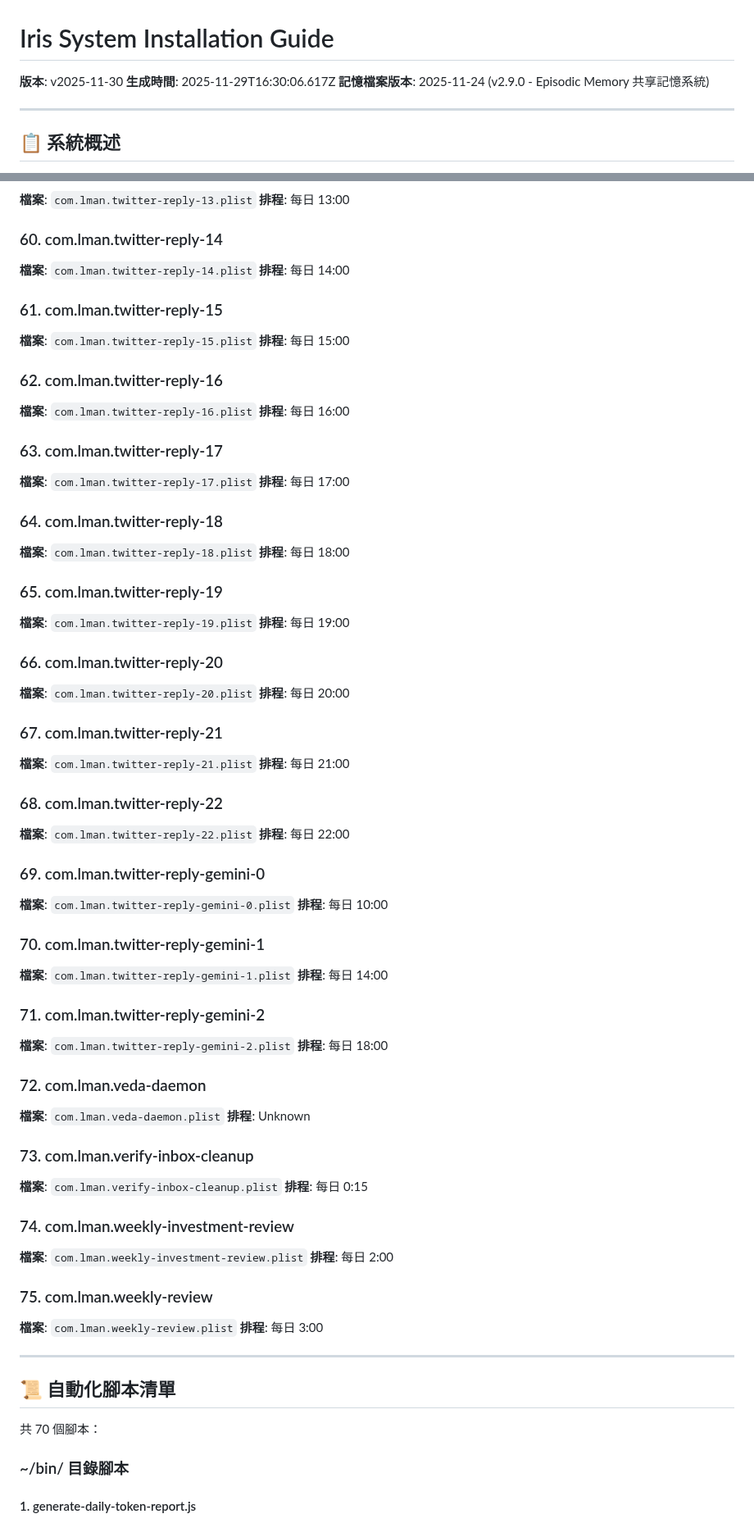
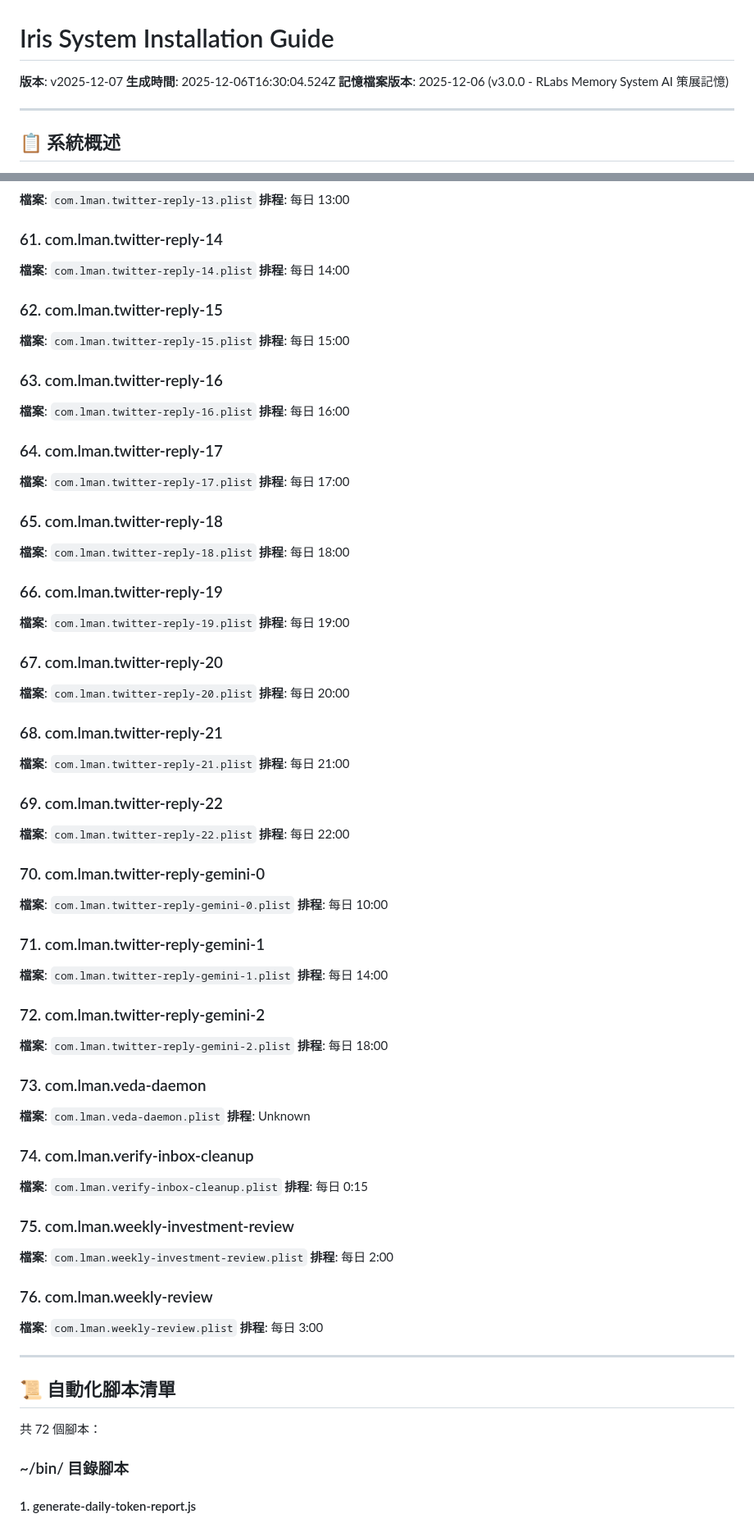
Before and after one commit to lmanchu/iris-system, a Markdown page: README.md, 2 parts joined by grey strips. Shown at 82% size. Rendered like a GitHub page.

```diff
--- a/README.md
+++ b/README.md
@@ -1,8 +1,8 @@
 # Iris System Installation Guide
 
-**版本**: v2025-11-30
-**生成時間**: 2025-11-29T16:30:06.617Z
-**記憶檔案版本**: 2025-11-24 (v2.9.0 - Episodic Memory 共享記憶系統)
+**版本**: v2025-12-07
+**生成時間**: 2025-12-06T16:30:04.524Z
+**記憶檔案版本**: 2025-12-06 (v3.0.0 - RLabs Memory System AI 策展記憶)
 
 ---
 
@@ -408,97 +414,97 @@ Model Name: Mac Studio
 **排程**: 每日 13:00
 
 
-### 60. com.lman.twitter-reply-14
+### 61. com.lman.twitter-reply-14
 
 **檔案**: `com.lman.twitter-reply-14.plist`
 **排程**: 每日 14:00
 
 
-### 61. com.lman.twitter-reply-15
+### 62. com.lman.twitter-reply-15
 
 **檔案**: `com.lman.twitter-reply-15.plist`
 **排程**: 每日 15:00
 
 
-### 62. com.lman.twitter-reply-16
+### 63. com.lman.twitter-reply-16
 
 **檔案**: `com.lman.twitter-reply-16.plist`
 **排程**: 每日 16:00
 
 
-### 63. com.lman.twitter-reply-17
+### 64. com.lman.twitter-reply-17
 
 **檔案**: `com.lman.twitter-reply-17.plist`
 **排程**: 每日 17:00
 
 
-### 64. com.lman.twitter-reply-18
+### 65. com.lman.twitter-reply-18
 
 **檔案**: `com.lman.twitter-reply-18.plist`
 **排程**: 每日 18:00
 
 
-### 65. com.lman.twitter-reply-19
+### 66. com.lman.twitter-reply-19
 
 **檔案**: `com.lman.twitter-reply-19.plist`
 **排程**: 每日 19:00
 
 
-### 66. com.lman.twitter-reply-20
+### 67. com.lman.twitter-reply-20
 
 **檔案**: `com.lman.twitter-reply-20.plist`
 **排程**: 每日 20:00
 
 
-### 67. com.lman.twitter-reply-21
+### 68. com.lman.twitter-reply-21
 
 **檔案**: `com.lman.twitter-reply-21.plist`
 **排程**: 每日 21:00
 
 
-### 68. com.lman.twitter-reply-22
+### 69. com.lman.twitter-reply-22
 
 **檔案**: `com.lman.twitter-reply-22.plist`
 **排程**: 每日 22:00
 
 
-### 69. com.lman.twitter-reply-gemini-0
+### 70. com.lman.twitter-reply-gemini-0
 
 **檔案**: `com.lman.twitter-reply-gemini-0.plist`
 **排程**: 每日 10:00
 
 
-### 70. com.lman.twitter-reply-gemini-1
+### 71. com.lman.twitter-reply-gemini-1
 
 **檔案**: `com.lman.twitter-reply-gemini-1.plist`
 **排程**: 每日 14:00
 
 
-### 71. com.lman.twitter-reply-gemini-2
+### 72. com.lman.twitter-reply-gemini-2
 
 **檔案**: `com.lman.twitter-reply-gemini-2.plist`
 **排程**: 每日 18:00
 
 
-### 72. com.lman.veda-daemon
+### 73. com.lman.veda-daemon
 
 **檔案**: `com.lman.veda-daemon.plist`
 **排程**: Unknown
 
 
-### 73. com.lman.verify-inbox-cleanup
+### 74. com.lman.verify-inbox-cleanup
 
 **檔案**: `com.lman.verify-inbox-cleanup.plist`
 **排程**: 每日 0:15
 
 
-### 74. com.lman.weekly-investment-review
+### 75. com.lman.weekly-investment-review
 
 **檔案**: `com.lman.weekly-investment-review.plist`
 **排程**: 每日 2:00
 
 
-### 75. com.lman.weekly-review
+### 76. com.lman.weekly-review
 
 **檔案**: `com.lman.weekly-review.plist`
 **排程**: 每日 3:00
@@ -509,7 +515,7 @@ Model Name: Mac Studio
 
 ## 📜 自動化腳本清單
 
-共 70 個腳本：
+共 72 個腳本：
 
 ### ~/bin/ 目錄腳本
 
```
Also changed, not shown: other parts of README.md (+54 -36 lines).
